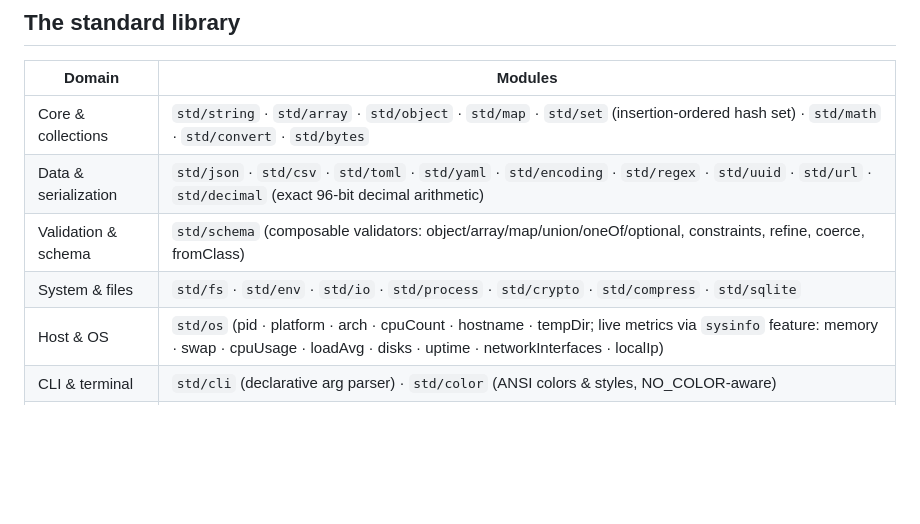
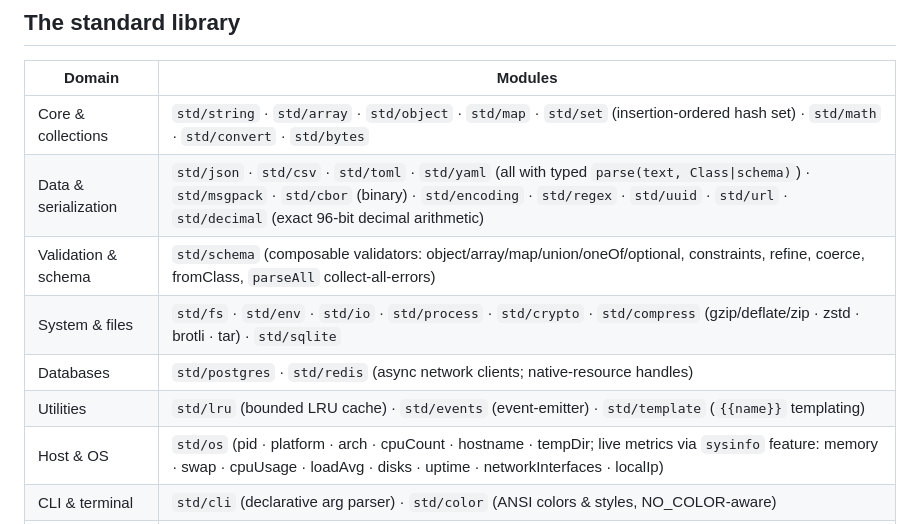
Before and after one commit to ascript-lang/ascript, a Markdown page: README.md, the part around the change. GitHub-like rendering; blank space fills up the shorter version.

```diff
--- a/README.md
+++ b/README.md
@@ -152,9 +152,11 @@ ascript run hello.as
 | Domain | Modules |
 |---|---|
 | Core & collections | `std/string` · `std/array` · `std/object` · `std/map` · `std/set` (insertion-ordered hash set) · `std/math` · `std/convert` · `std/bytes` |
-| Data & serialization | `std/json` · `std/csv` · `std/toml` · `std/yaml` · `std/encoding` · `std/regex` · `std/uuid` · `std/url` · `std/decimal` (exact 96-bit decimal arithmetic) |
-| Validation & schema | `std/schema` (composable validators: object/array/map/union/oneOf/optional, constraints, refine, coerce, fromClass) |
-| System & files | `std/fs` · `std/env` · `std/io` · `std/process` · `std/crypto` · `std/compress` · `std/sqlite` |
+| Data & serialization | `std/json` · `std/csv` · `std/toml` · `std/yaml` (all with typed `parse(text, Class\|schema)`) · `std/msgpack` · `std/cbor` (binary) · `std/encoding` · `std/regex` · `std/uuid` · `std/url` · `std/decimal` (exact 96-bit decimal arithmetic) |
+| Validation & schema | `std/schema` (composable validators: object/array/map/union/oneOf/optional, constraints, refine, coerce, fromClass, `parseAll` collect-all-errors) |
+| System & files | `std/fs` · `std/env` · `std/io` · `std/process` · `std/crypto` · `std/compress` (gzip/deflate/zip · zstd · brotli · tar) · `std/sqlite` |
+| Databases | `std/postgres` · `std/redis` (async network clients; native-resource handles) |
+| Utilities | `std/lru` (bounded LRU cache) · `std/events` (event-emitter) · `std/template` (`{{name}}` templating) |
 | Host & OS | `std/os` (pid · platform · arch · cpuCount · hostname · tempDir; live metrics via `sysinfo` feature: memory · swap · cpuUsage · loadAvg · disks · uptime · networkInterfaces · localIp) |
 | CLI & terminal | `std/cli` (declarative arg parser) · `std/color` (ANSI colors & styles, NO_COLOR-aware) |
 | Time & locale | `std/time` (wall clock, sleep, `interval` · `debounce` · `throttle`) · `std/date` · `std/intl` |
```
Also changed, not shown: docs/superpowers/roadmap.md (+18 -0 lines).
